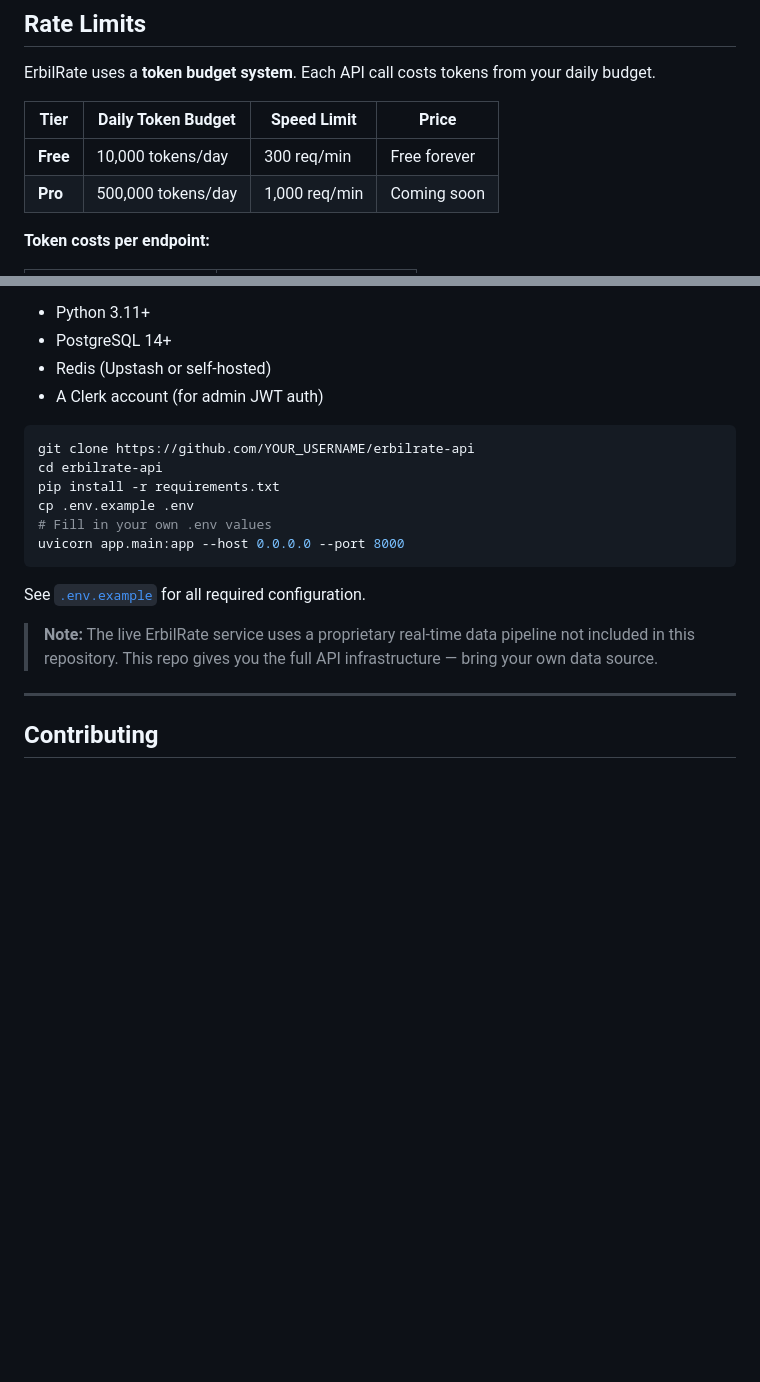
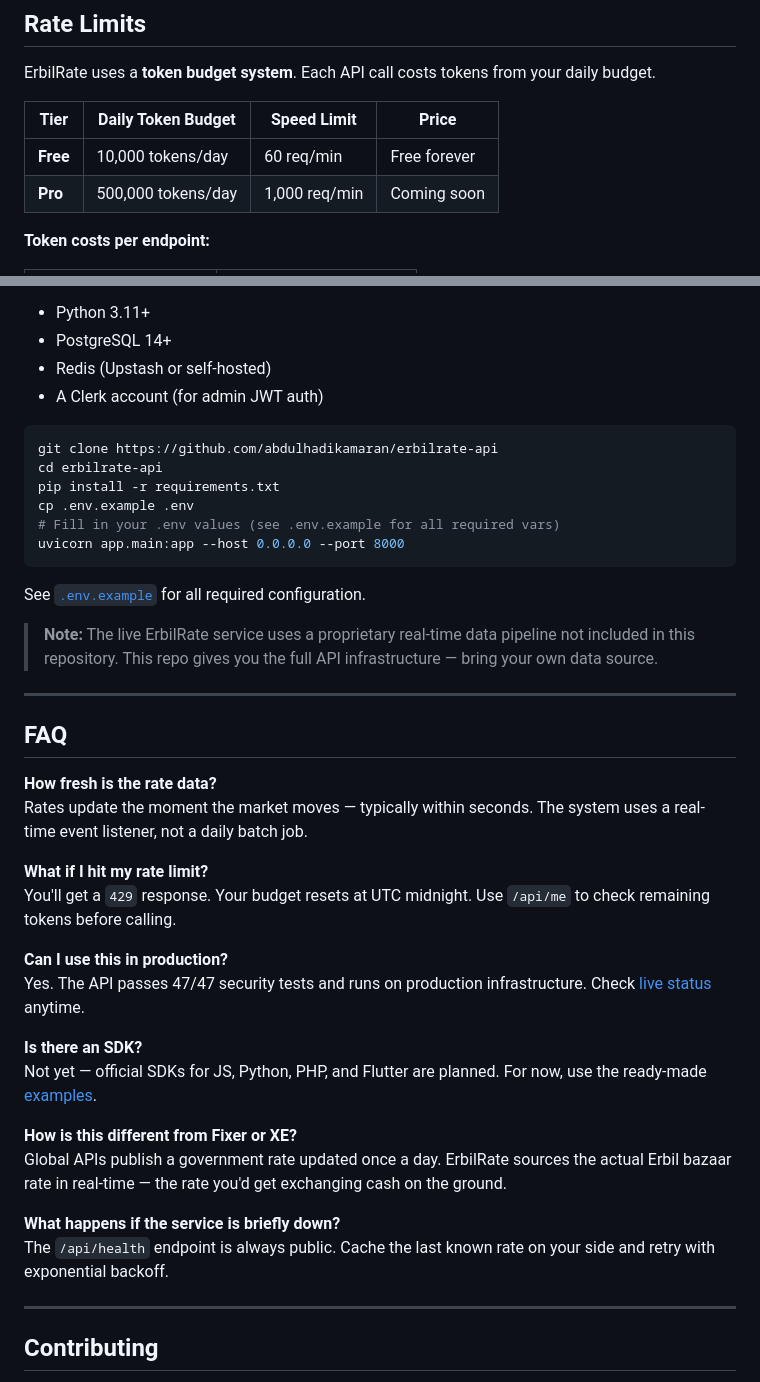
Before and after one commit to abdulhadikamaran/erbilrate-api, a Markdown page: README.md, 2 parts joined by grey strips. GitHub-like rendering; blank space fills up the shorter version.

Commit message:
fix: README bugs + add FAQ section
- Security badge link fixed (was 404 -> now anchors to #security)
- Free tier speed limit corrected: 300 -> 60 req/min
- git clone placeholder replaced with real repo URL
- FAQ section added (6 questions covering freshness, limits, production use, SDK, comparison, downtime)

````diff
--- a/README.md
+++ b/README.md
@@ -201,7 +201,7 @@ ErbilRate uses a **token budget system**. Each API call costs tokens from your d
 
 | Tier | Daily Token Budget | Speed Limit | Price |
 |---|---|---|---|
-| **Free** | 10,000 tokens/day | 300 req/min | Free forever |
+| **Free** | 10,000 tokens/day | 60 req/min | Free forever |
 | **Pro** | 500,000 tokens/day | 1,000 req/min | Coming soon |
 
 **Token costs per endpoint:**
@@ -269,17 +269,39 @@ This repository contains the complete API layer — authentication, rate limitin
 - A Clerk account (for admin JWT auth)
 
 ```bash
-git clone https://github.com/YOUR_USERNAME/erbilrate-api
+git clone https://github.com/abdulhadikamaran/erbilrate-api
 cd erbilrate-api
 pip install -r requirements.txt
 cp .env.example .env
-# Fill in your own .env values
+# Fill in your .env values (see .env.example for all required vars)
 uvicorn app.main:app --host 0.0.0.0 --port 8000
 ```
 
 See [`.env.example`](.env.example) for all required configuration.
 
 > **Note:** The live ErbilRate service uses a proprietary real-time data pipeline not included in this repository. This repo gives you the full API infrastructure — bring your own data source.
+
+---
+
+## FAQ
+
+**How fresh is the rate data?**
+Rates update the moment the market moves — typically within seconds. The system uses a real-time event listener, not a daily batch job.
+
+**What if I hit my rate limit?**
+You'll get a `429` response. Your budget resets at UTC midnight. Use `/api/me` to check remaining tokens before calling.
+
+**Can I use this in production?**
+Yes. The API passes 47/47 security tests and runs on production infrastructure. Check [live status](https://usd-ih41.onrender.com/status) anytime.
+
+**Is there an SDK?**
+Not yet — official SDKs for JS, Python, PHP, and Flutter are planned. For now, use the ready-made [examples](examples/).
+
+**How is this different from Fixer or XE?**
+Global APIs publish a government rate updated once a day. ErbilRate sources the actual Erbil bazaar rate in real-time — the rate you'd get exchanging cash on the ground.
+
+**What happens if the service is briefly down?**
+The `/api/health` endpoint is always public. Cache the last known rate on your side and retry with exponential backoff.
 
 ---
 
````
Also changed, not shown: other parts of README.md (+1 -1 lines).
